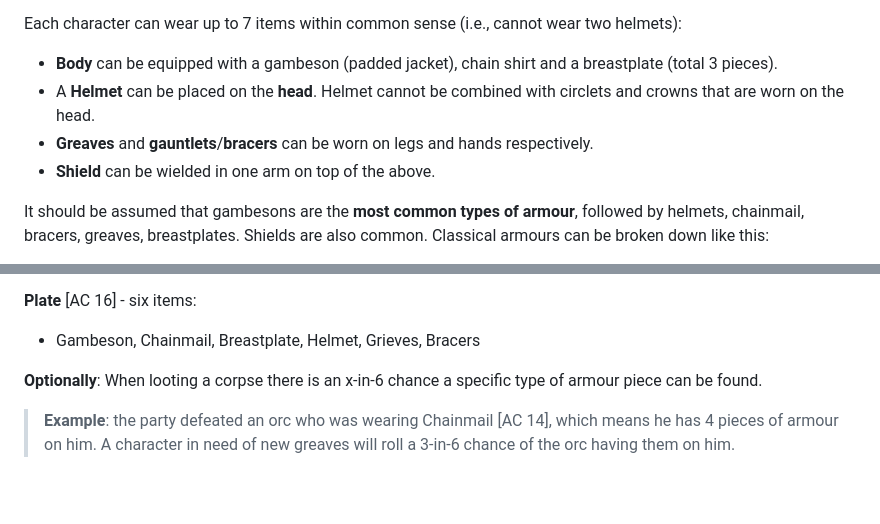
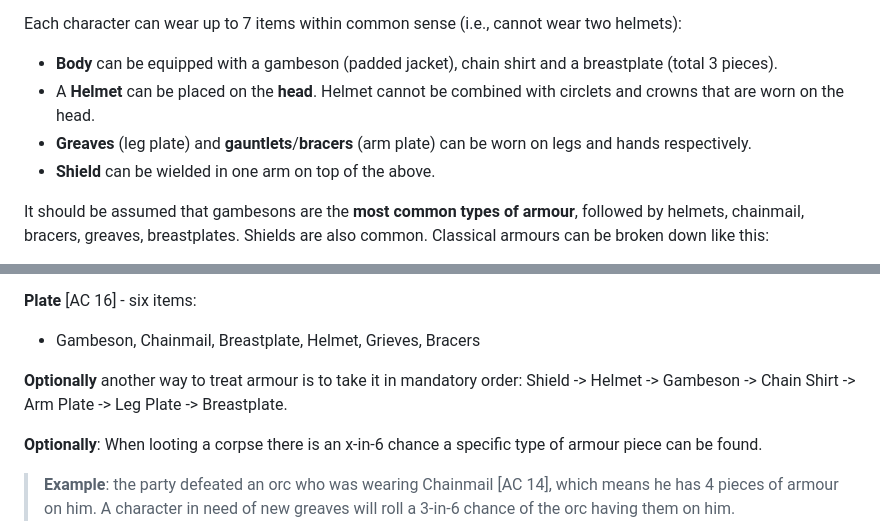
Before and after one commit to kickmaniac/kickmaniac.github.io, a Markdown page: av-knave-2e-hack-rules/equipment/index.md, 2 parts joined by grey strips. Drawn GitHub-style; blank space fills up the shorter version.

Commit message:
armour update

```diff
--- a/av-knave-2e-hack-rules/equipment/index.md
+++ b/av-knave-2e-hack-rules/equipment/index.md
@@ -123,7 +123,7 @@ Each character can wear up to 7 items within common sense (i.e., cannot wear two
 
 - **Body** can be equipped with a gambeson (padded jacket), chain shirt and a breastplate (total 3 pieces).
 - A **Helmet** can be placed on the **head**. Helmet cannot be combined with circlets and crowns that are worn on the head.
-- **Greaves** and **gauntlets**/**bracers** can be worn on legs and hands respectively.
+- **Greaves** (leg plate) and **gauntlets**/**bracers** (arm plate) can be worn on legs and hands respectively.
 - **Shield** can be wielded in one arm on top of the above.
 
 It should be assumed that gambesons are the **most common types of armour**, followed by helmets, chainmail, bracers, greaves, breastplates. Shields are also common. Classical armours can be broken down like this:
@@ -143,6 +143,8 @@ It should be assumed that gambesons are the **most common types of armour**, fol
 
 **Plate** [AC 16] - six items:
 - Gambeson, Chainmail, Breastplate, Helmet, Grieves, Bracers
+
+**Optionally** another way to treat armour is to take it in mandatory order: Shield -> Helmet -> Gambeson -> Chain Shirt -> Arm Plate -> Leg Plate -> Breastplate.
 
 **Optionally**: When looting a corpse there is an x-in-6 chance a specific type of armour piece can be found.
 
```
Also changed, not shown: av-knave-2e-hack-rules/character-creation/index.md (+2 -3 lines).
